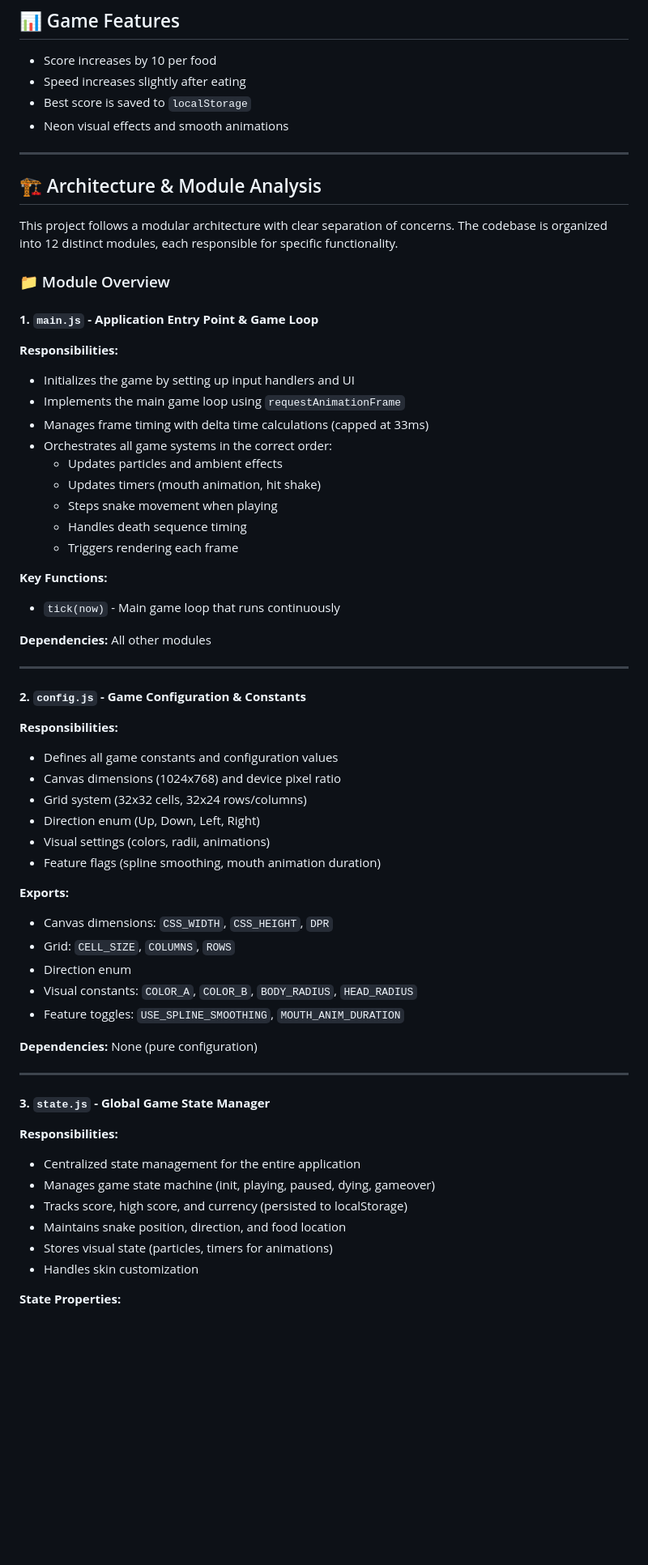
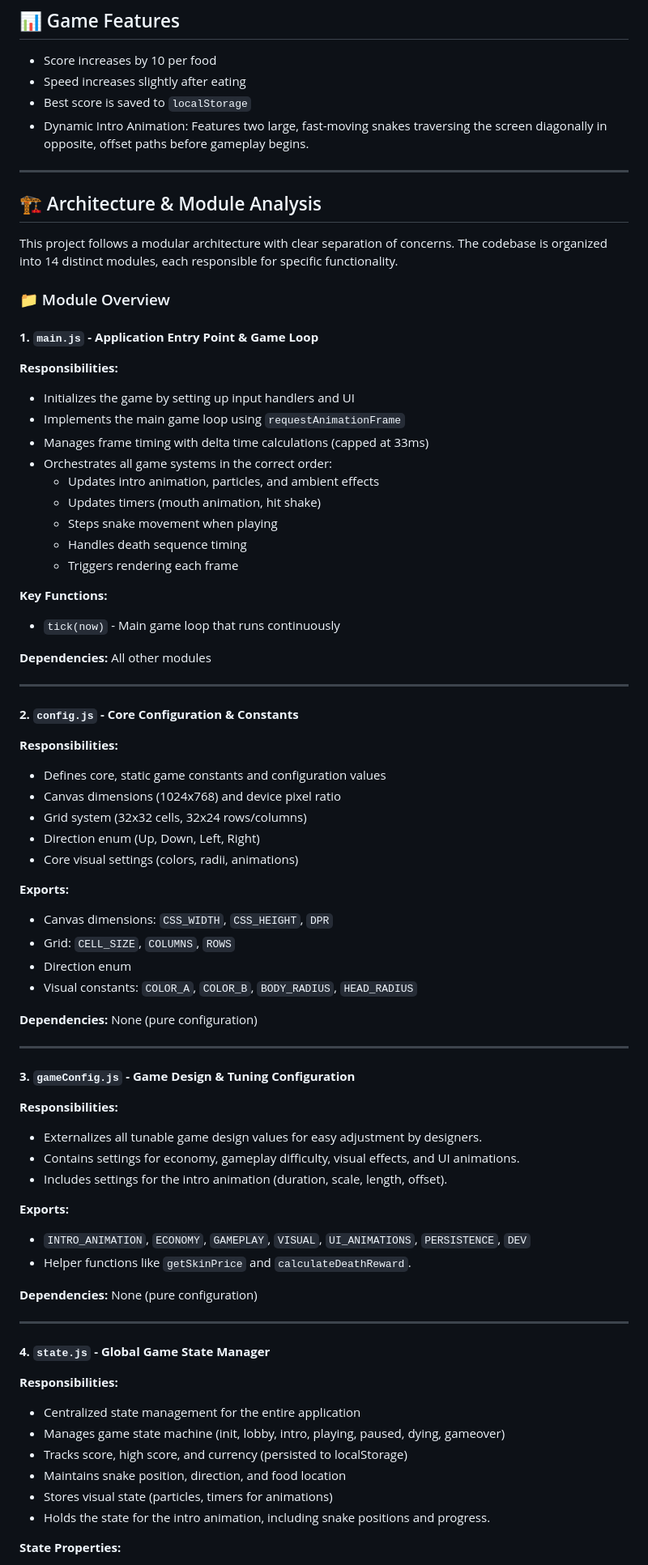
Before and after one commit to nikunjkareliya/snake-game-demo, a Markdown page: README.md, the part around one of its changes. Shown at 81% size. GitHub-like rendering; blank space fills up the shorter version.

```diff
--- a/README.md
+++ b/README.md
@@ -21,13 +21,13 @@ Open `index.html` in any modern browser, or visit the live demo above.
 - Score increases by 10 per food
 - Speed increases slightly after eating
 - Best score is saved to `localStorage`
-- Neon visual effects and smooth animations
+- Dynamic Intro Animation: Features two large, fast-moving snakes traversing the screen diagonally in opposite, offset paths before gameplay begins.
 
 ---
 
 ## 🏗️ Architecture & Module Analysis
 
-This project follows a modular architecture with clear separation of concerns. The codebase is organized into 12 distinct modules, each responsible for specific functionality.
+This project follows a modular architecture with clear separation of concerns. The codebase is organized into 14 distinct modules, each responsible for specific functionality.
 
 ### 📁 Module Overview
 
@@ -37,7 +37,7 @@ This project follows a modular architecture with clear separation of concerns. T
 - Implements the main game loop using `requestAnimationFrame`
 - Manages frame timing with delta time calculations (capped at 33ms)
 - Orchestrates all game systems in the correct order:
-  - Updates particles and ambient effects
+  - Updates intro animation, particles, and ambient effects
   - Updates timers (mouth animation, hit shake)
   - Steps snake movement when playing
   - Handles death sequence timing
@@ -50,34 +50,46 @@ This project follows a modular architecture with clear separation of concerns. T
 
 ---
 
-#### **2. `config.js` - Game Configuration & Constants**
+#### **2. `config.js` - Core Configuration & Constants**
 **Responsibilities:**
-- Defines all game constants and configuration values
+- Defines core, static game constants and configuration values
 - Canvas dimensions (1024x768) and device pixel ratio
 - Grid system (32x32 cells, 32x24 rows/columns)
 - Direction enum (Up, Down, Left, Right)
-- Visual settings (colors, radii, animations)
-- Feature flags (spline smoothing, mouth animation duration)
+- Core visual settings (colors, radii, animations)
 
 **Exports:**
 - Canvas dimensions: `CSS_WIDTH`, `CSS_HEIGHT`, `DPR`
 - Grid: `CELL_SIZE`, `COLUMNS`, `ROWS`
 - Direction enum
 - Visual constants: `COLOR_A`, `COLOR_B`, `BODY_RADIUS`, `HEAD_RADIUS`
-- Feature toggles: `USE_SPLINE_SMOOTHING`, `MOUTH_ANIM_DURATION`
 
 **Dependencies:** None (pure configuration)
 
 ---
 
-#### **3. `state.js` - Global Game State Manager**
+#### **3. `gameConfig.js` - Game Design & Tuning Configuration**
+**Responsibilities:**
+- Externalizes all tunable game design values for easy adjustment by designers.
+- Contains settings for economy, gameplay difficulty, visual effects, and UI animations.
+- Includes settings for the intro animation (duration, scale, length, offset).
+
+**Exports:**
+- `INTRO_ANIMATION`, `ECONOMY`, `GAMEPLAY`, `VISUAL`, `UI_ANIMATIONS`, `PERSISTENCE`, `DEV`
+- Helper functions like `getSkinPrice` and `calculateDeathReward`.
+
+**Dependencies:** None (pure configuration)
+
+---
+
+#### **4. `state.js` - Global Game State Manager**
 **Responsibilities:**
 - Centralized state management for the entire application
-- Manages game state machine (init, playing, paused, dying, gameover)
+- Manages game state machine (init, lobby, intro, playing, paused, dying, gameover)
 - Tracks score, high score, and currency (persisted to localStorage)
 - Maintains snake position, direction, and food location
 - Stores visual state (particles, timers for animations)
-- Handles skin customization
+- Holds the state for the intro animation, including snake positions and progress.
 
 **State Properties:**
 - Game flow: `gameState`, `speedMs`, timing variables
```
Also changed, not shown: other parts of README.md (+37 -36 lines).
